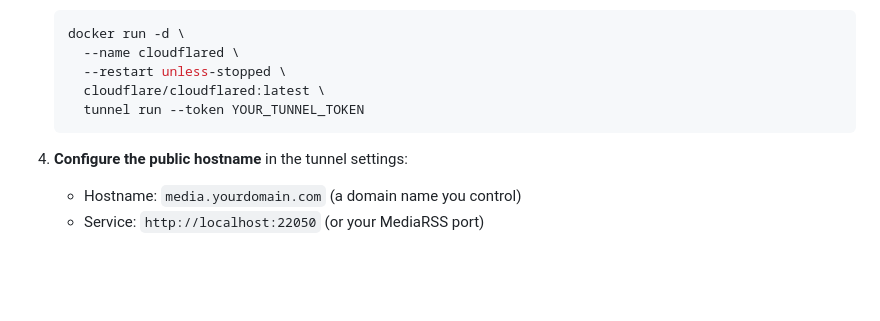
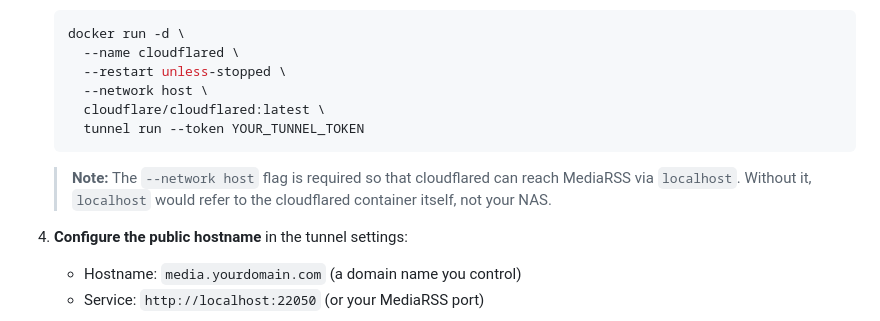
Before and after one commit to kentcdodds/mediarss, a Markdown page: README.md, the part around the change. Drawn GitHub-style; blank space fills up the shorter version.

Commit message:
Update README to include `--network host` requirement for cloudflared

````diff
--- a/README.md
+++ b/README.md
@@ -217,9 +217,14 @@ than app-level authentication.
    docker run -d \
      --name cloudflared \
      --restart unless-stopped \
+     --network host \
      cloudflare/cloudflared:latest \
      tunnel run --token YOUR_TUNNEL_TOKEN
    ```
+
+   > **Note:** The `--network host` flag is required so that cloudflared can reach
+   > MediaRSS via `localhost`. Without it, `localhost` would refer to the
+   > cloudflared container itself, not your NAS.
 
 4. **Configure the public hostname** in the tunnel settings:
    - Hostname: `media.yourdomain.com` (a domain name you control)
````
